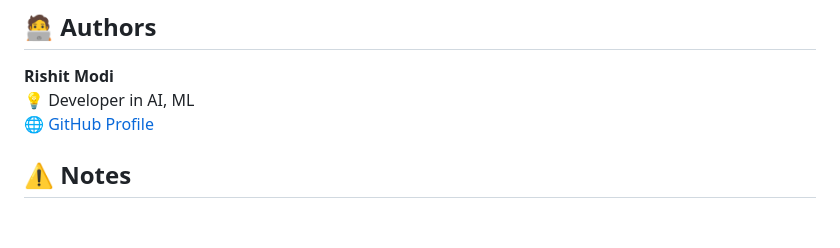
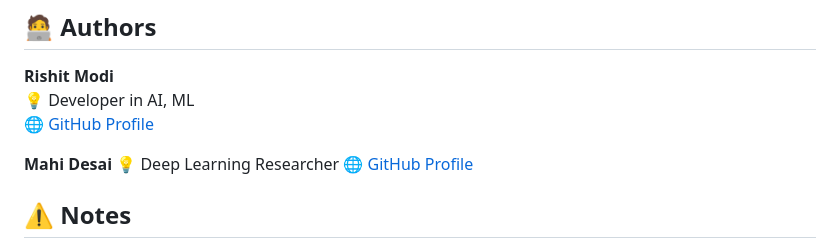
Before and after one commit to d-mahi14/eDNA-project, a Markdown page: README.md, the part around the change. Rendered like a GitHub page; blank space fills up the shorter version.

```diff
--- a/README.md
+++ b/README.md
@@ -204,6 +204,10 @@ Biodiversity Metrics:
 💡 Developer in AI, ML
 🌐 [GitHub Profile](https://github.com/RishitModi)
 
+**Mahi Desai**
+💡 Deep Learning Researcher
+🌐 [GitHub Profile](https://github.com/d-mahi14)
+
 
 ## ⚠️ Notes
 - Requires **≥50 valid sequences** for meaningful clustering
```
